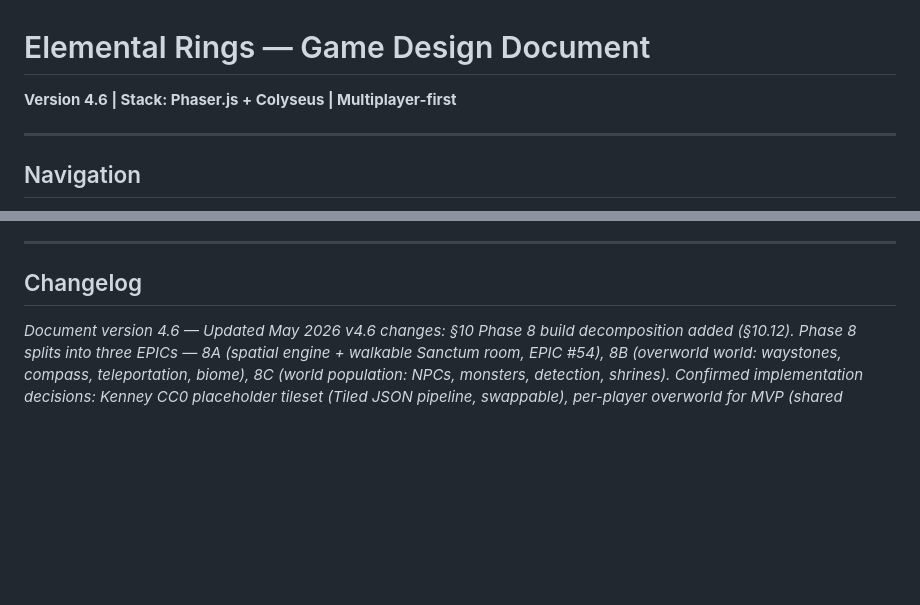
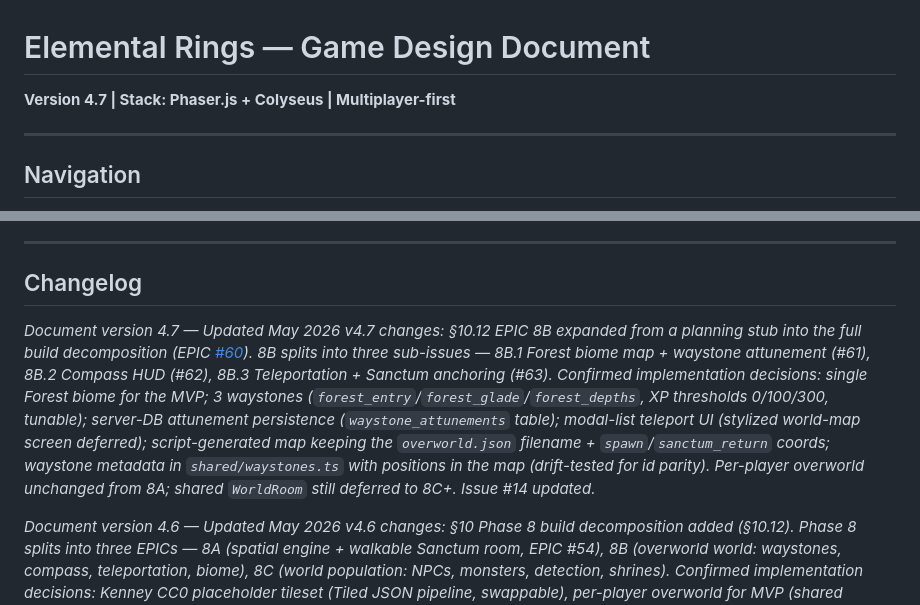
Before and after one commit to krisoye/elemental-rings, a Markdown page: docs/elemental_rings_GDD.md, 2 parts joined by grey strips. GitHub-like rendering; blank space fills up the shorter version.

```diff
--- a/docs/elemental_rings_GDD.md
+++ b/docs/elemental_rings_GDD.md
@@ -1,5 +1,5 @@
 # Elemental Rings — Game Design Document
-**Version 4.6 | Stack: Phaser.js + Colyseus | Multiplayer-first**
+**Version 4.7 | Stack: Phaser.js + Colyseus | Multiplayer-first**
 
 ---
 
@@ -38,6 +38,9 @@ Each section lives in its own file. Read only what you need.
 
 ## Changelog
 
+*Document version 4.7 — Updated May 2026*
+*v4.7 changes: §10.12 EPIC 8B expanded from a planning stub into the full build decomposition (EPIC [#60](https://github.com/krisoye/elemental-rings/issues/60)). 8B splits into three sub-issues — 8B.1 Forest biome map + waystone attunement (#61), 8B.2 Compass HUD (#62), 8B.3 Teleportation + Sanctum anchoring (#63). Confirmed implementation decisions: single Forest biome for the MVP; 3 waystones (`forest_entry`/`forest_glade`/`forest_depths`, XP thresholds 0/100/300, tunable); server-DB attunement persistence (`waystone_attunements` table); modal-list teleport UI (stylized world-map screen deferred); script-generated map keeping the `overworld.json` filename + `spawn`/`sanctum_return` coords; waystone metadata in `shared/waystones.ts` with positions in the map (drift-tested for id parity). Per-player overworld unchanged from 8A; shared `WorldRoom` still deferred to 8C+. Issue #14 updated.*
+
 *Document version 4.6 — Updated May 2026*
 *v4.6 changes: §10 Phase 8 build decomposition added (§10.12). Phase 8 splits into three EPICs — 8A (spatial engine + walkable Sanctum room, EPIC #54), 8B (overworld world: waystones, compass, teleportation, biome), 8C (world population: NPCs, monsters, detection, shrines). Confirmed implementation decisions: Kenney CC0 placeholder tileset (Tiled JSON pipeline, swappable), per-player overworld for MVP (shared WorldRoom deferred), CampScene key preserved, EncounterScene retained as dev tool, fusion stays in Sanctum ring-wall until shrines land in 8C. Issue #14 updated to reflect EPIC decomposition.*
 
```
Also changed, not shown: docs/gdd-10-overworld.md (+30 -7 lines).
